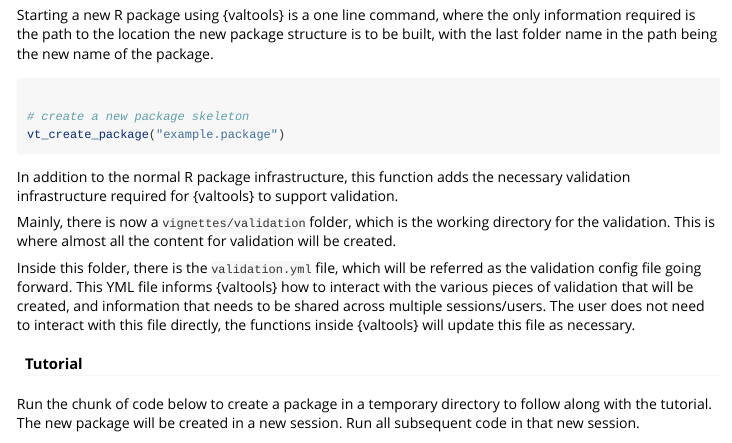
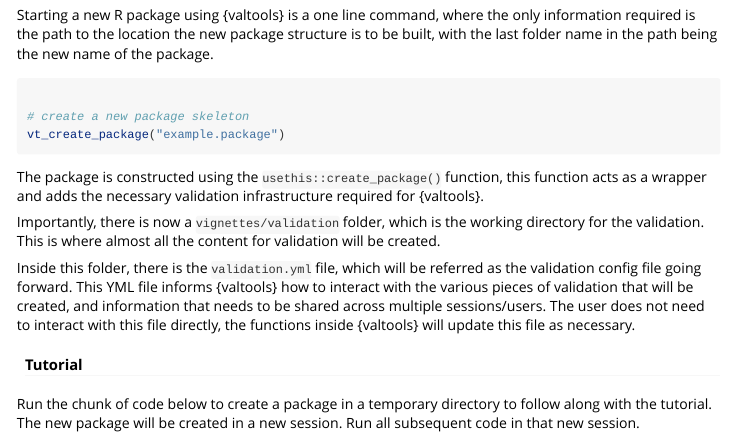
Before and after one commit to phuse-org/valtools, an R Markdown document (vignettes/starting-validated-package.Rmd): the page in a window 1100 px wide, from 340 px down. Rendered offline with R 4.5, knitr and Pandoc, with nearby package versions.

Commit message:
package creation explanation

````diff
--- a/vignettes/starting-validated-package.Rmd
+++ b/vignettes/starting-validated-package.Rmd
@@ -50,11 +50,11 @@ vt_create_package("example.package")
 
 ```
 
-In addition to the normal R package infrastructure, this function adds
-the necessary validation infrastructure required for {valtools} to
-support validation.
+The package is constructed using the `usethis::create_package()` function,
+this function acts as a wrapper and adds the necessary validation infrastructure
+required for {valtools}.
 
-Mainly, there is now a `vignettes/validation` folder, which is the
+Importantly, there is now a `vignettes/validation` folder, which is the
 working directory for the validation. This is where almost all the
 content for validation will be created.
 
````
